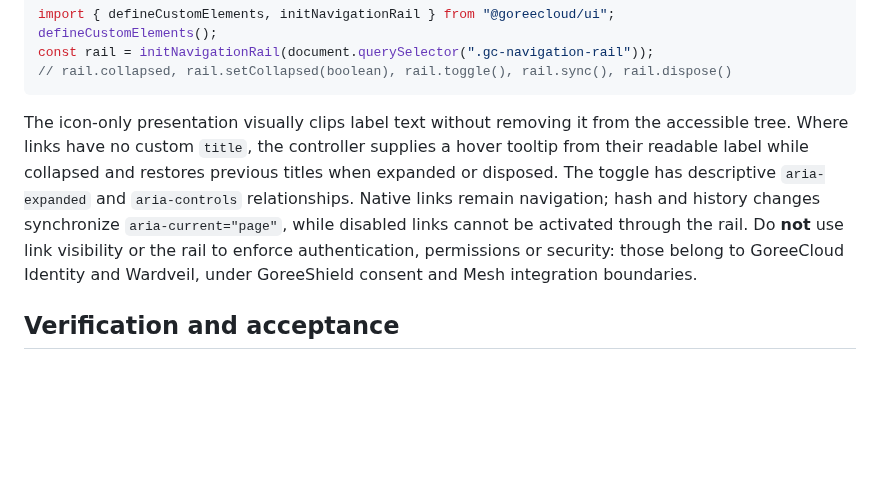
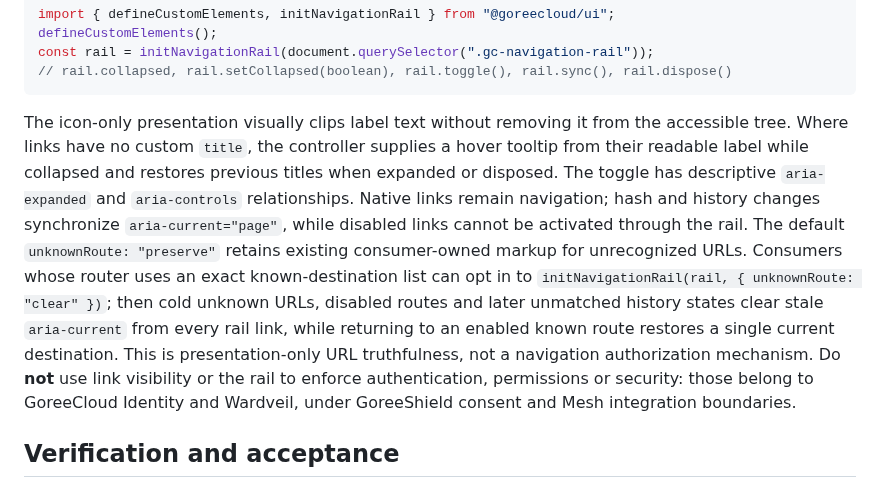
Before and after one commit to GoreeCloud/gc-ui, a Markdown page: docs/NAVIGATION_RAIL.md, the part around the change. GitHub-like rendering; blank space fills up the shorter version.

Commit message:
docs(ui): expose optional URL-truthful rail synchronization and public type

````diff
--- a/docs/NAVIGATION_RAIL.md
+++ b/docs/NAVIGATION_RAIL.md
@@ -44,7 +44,7 @@ const rail = initNavigationRail(document.querySelector(".gc-navigation-rail"));
 // rail.collapsed, rail.setCollapsed(boolean), rail.toggle(), rail.sync(), rail.dispose()
 ```
 
-The icon-only presentation visually clips label text without removing it from the accessible tree. Where links have no custom `title`, the controller supplies a hover tooltip from their readable label while collapsed and restores previous titles when expanded or disposed. The toggle has descriptive `aria-expanded` and `aria-controls` relationships. Native links remain navigation; hash and history changes synchronize `aria-current="page"`, while disabled links cannot be activated through the rail. Do **not** use link visibility or the rail to enforce authentication, permissions or security: those belong to GoreeCloud Identity and Wardveil, under GoreeShield consent and Mesh integration boundaries.
+The icon-only presentation visually clips label text without removing it from the accessible tree. Where links have no custom `title`, the controller supplies a hover tooltip from their readable label while collapsed and restores previous titles when expanded or disposed. The toggle has descriptive `aria-expanded` and `aria-controls` relationships. Native links remain navigation; hash and history changes synchronize `aria-current="page"`, while disabled links cannot be activated through the rail. The default `unknownRoute: "preserve"` retains existing consumer-owned markup for unrecognized URLs. Consumers whose router uses an exact known-destination list can opt in to `initNavigationRail(rail, { unknownRoute: "clear" })`; then cold unknown URLs, disabled routes and later unmatched history states clear stale `aria-current` from every rail link, while returning to an enabled known route restores a single current destination. This is presentation-only URL truthfulness, not a navigation authorization mechanism. Do **not** use link visibility or the rail to enforce authentication, permissions or security: those belong to GoreeCloud Identity and Wardveil, under GoreeShield consent and Mesh integration boundaries.
 
 ## Verification and acceptance
 
````
